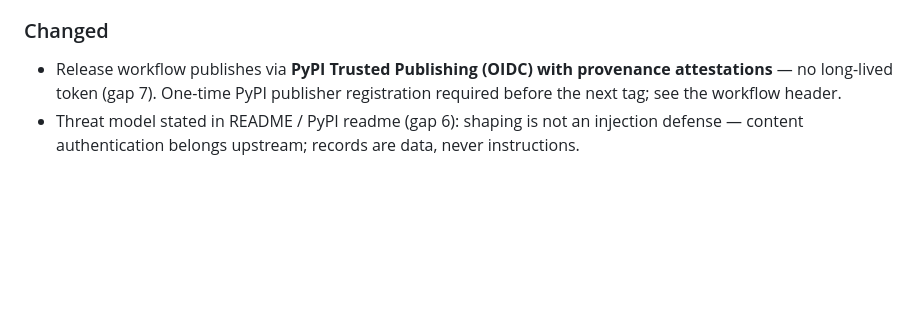
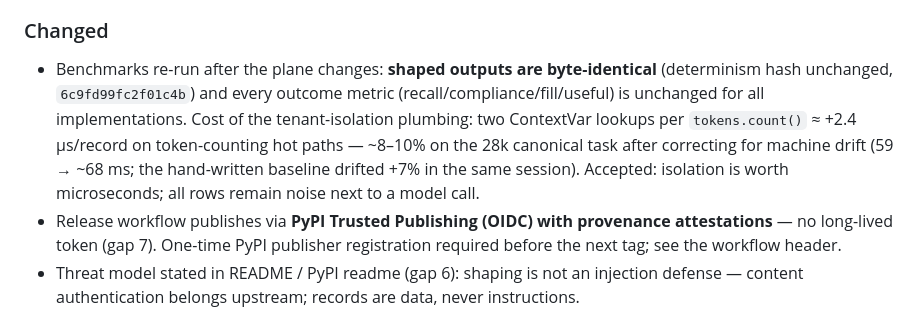
Before and after one commit to maheshvaikri-code/contexel, a Markdown page: CHANGELOG.md, the part around the change. Rendered like a GitHub page; blank space fills up the shorter version.

```diff
--- a/CHANGELOG.md
+++ b/CHANGELOG.md
@@ -26,6 +26,15 @@ based on [Keep a Changelog](https://keepachangelog.com/). Versions follow
   token movement.
 
 ### Changed
+- Benchmarks re-run after the plane changes: **shaped outputs are
+  byte-identical** (determinism hash unchanged, `6c9fd99fc2f01c4b`) and
+  every outcome metric (recall/compliance/fill/useful) is unchanged for all
+  implementations. Cost of the tenant-isolation plumbing: two ContextVar
+  lookups per `tokens.count()` ≈ +2.4 µs/record on token-counting hot paths
+  — ~8–10% on the 28k canonical task after correcting for machine drift
+  (59 → ~68 ms; the hand-written baseline drifted +7% in the same session).
+  Accepted: isolation is worth microseconds; all rows remain noise next to
+  a model call.
 - Release workflow publishes via **PyPI Trusted Publishing (OIDC) with
   provenance attestations** — no long-lived token (gap 7). One-time PyPI
   publisher registration required before the next tag; see the workflow
```
Also changed, not shown: benchmarks/COMPARISON.md (+19 -19 lines), benchmarks/RESULTS.md (+24 -24 lines).
